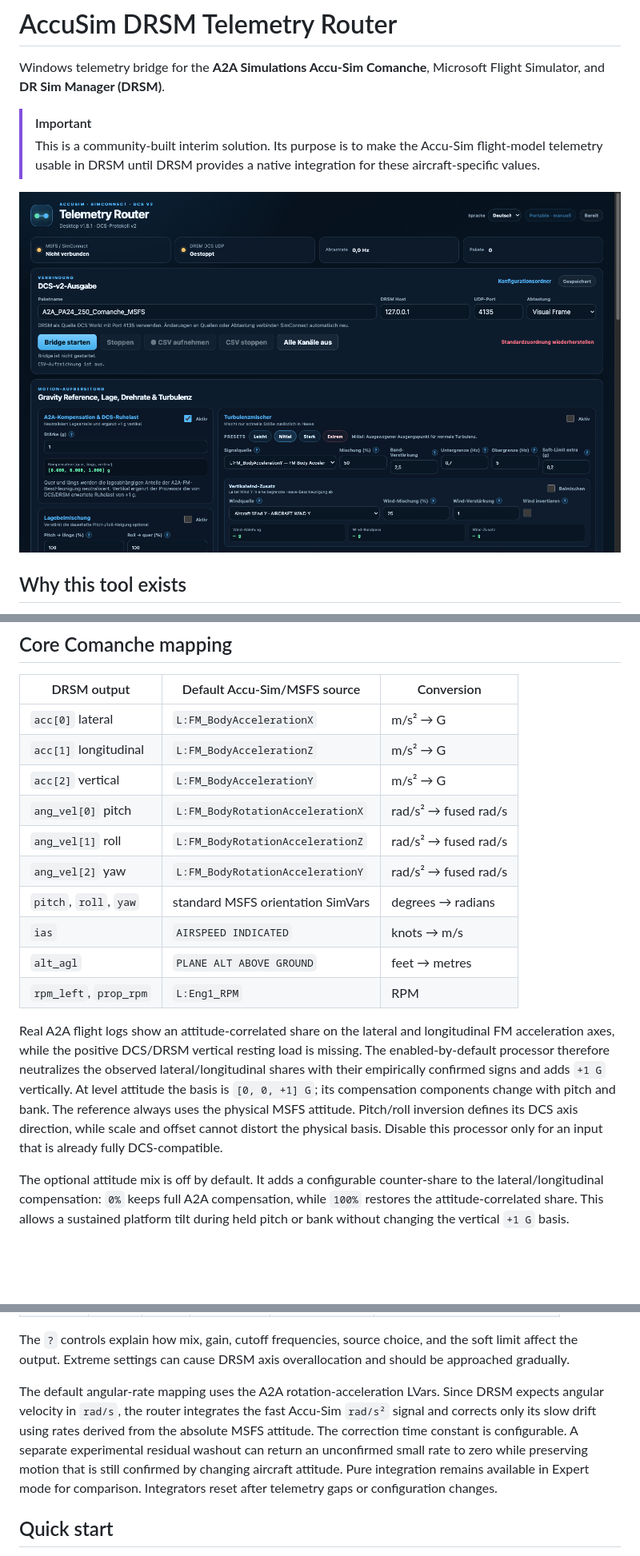
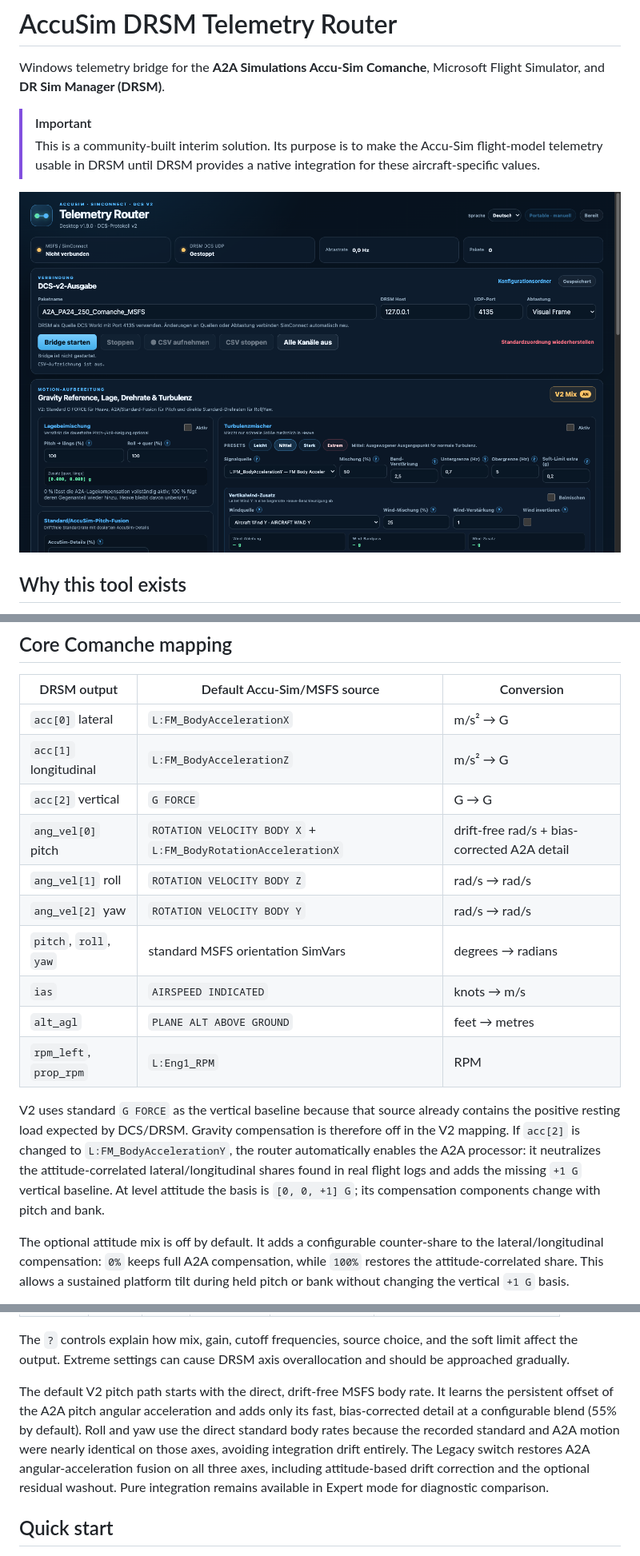
Before and after one commit to iNherjer/AccuSim-DRSM-Telemetry-Router, a Markdown page: README.md, 3 parts joined by grey strips. Shown at 80% size. GitHub-like rendering; pictures changed too: docs/images/telemetry-router-basic.png; blank space fills up the shorter version.

Commit message:
Release telemetry router v1.9.0

```diff
--- a/README.md
+++ b/README.md
@@ -89,24 +92,22 @@ Telemetry Router ── mapping / unit conversion ──► DCS v2 JSON over UDP
 | --- | --- | --- |
 | `acc[0]` lateral | `L:FM_BodyAccelerationX` | m/s² → G |
 | `acc[1]` longitudinal | `L:FM_BodyAccelerationZ` | m/s² → G |
-| `acc[2]` vertical | `L:FM_BodyAccelerationY` | m/s² → G |
-| `ang_vel[0]` pitch | `L:FM_BodyRotationAccelerationX` | rad/s² → fused rad/s |
-| `ang_vel[1]` roll | `L:FM_BodyRotationAccelerationZ` | rad/s² → fused rad/s |
-| `ang_vel[2]` yaw | `L:FM_BodyRotationAccelerationY` | rad/s² → fused rad/s |
+| `acc[2]` vertical | `G FORCE` | G → G |
+| `ang_vel[0]` pitch | `ROTATION VELOCITY BODY X` + `L:FM_BodyRotationAccelerationX` | drift-free rad/s + bias-corrected A2A detail |
+| `ang_vel[1]` roll | `ROTATION VELOCITY BODY Z` | rad/s → rad/s |
+| `ang_vel[2]` yaw | `ROTATION VELOCITY BODY Y` | rad/s → rad/s |
 | `pitch`, `roll`, `yaw` | standard MSFS orientation SimVars | degrees → radians |
 | `ias` | `AIRSPEED INDICATED` | knots → m/s |
 | `alt_agl` | `PLANE ALT ABOVE GROUND` | feet → metres |
 | `rpm_left`, `prop_rpm` | `L:Eng1_RPM` | RPM |
 
-Real A2A flight logs show an attitude-correlated share on the lateral and
-longitudinal FM acceleration axes, while the positive DCS/DRSM vertical resting
-load is missing. The enabled-by-default processor therefore neutralizes the
-observed lateral/longitudinal shares with their empirically confirmed signs and
-adds `+1 G` vertically. At level attitude the basis is `[0, 0, +1] G`; its
-compensation components change with pitch and bank. The reference always uses
-the physical MSFS attitude. Pitch/roll inversion defines its DCS axis direction,
-while scale and offset cannot distort the physical basis. Disable this processor
-only for an input that is already fully DCS-compatible.
+V2 uses standard `G FORCE` as the vertical baseline because that source already
+contains the positive resting load expected by DCS/DRSM. Gravity compensation is
+therefore off in the V2 mapping. If `acc[2]` is changed to
+`L:FM_BodyAccelerationY`, the router automatically enables the A2A processor:
+it neutralizes the attitude-correlated lateral/longitudinal shares found in real
+flight logs and adds the missing `+1 G` vertical baseline. At level attitude the
+basis is `[0, 0, +1] G`; its compensation components change with pitch and bank.
 
 The optional attitude mix is off by default. It adds a configurable counter-share
 to the lateral/longitudinal compensation: `0%` keeps full A2A compensation, while
@@ -145,14 +146,14 @@ The `?` controls explain how mix, gain, cutoff frequencies, source choice, and
 the soft limit affect the output. Extreme settings can cause DRSM axis
 overallocation and should be approached gradually.
 
-The default angular-rate mapping uses the A2A rotation-acceleration LVars. Since
-DRSM expects angular velocity in `rad/s`, the router integrates the fast Accu-Sim
-`rad/s²` signal and corrects only its slow drift using rates derived from the
-absolute MSFS attitude. The correction time constant is configurable. A separate
-experimental residual washout can return an unconfirmed small rate to zero while
-preserving motion that is still confirmed by changing aircraft attitude. Pure
-integration remains available in Expert mode for comparison. Integrators reset
-after telemetry gaps or configuration changes.
+The default V2 pitch path starts with the direct, drift-free MSFS body rate. It
+learns the persistent offset of the A2A pitch angular acceleration and adds only
+its fast, bias-corrected detail at a configurable blend (55% by default). Roll
+and yaw use the direct standard body rates because the recorded standard and A2A
+motion were nearly identical on those axes, avoiding integration drift entirely.
+The Legacy switch restores A2A angular-acceleration fusion on all three axes,
+including attitude-based drift correction and the optional residual washout.
+Pure integration remains available in Expert mode for diagnostic comparison.
 
 ## Quick start
 
```
Also changed, not shown: other parts of README.md (+11 -7 lines), 15 other files.
